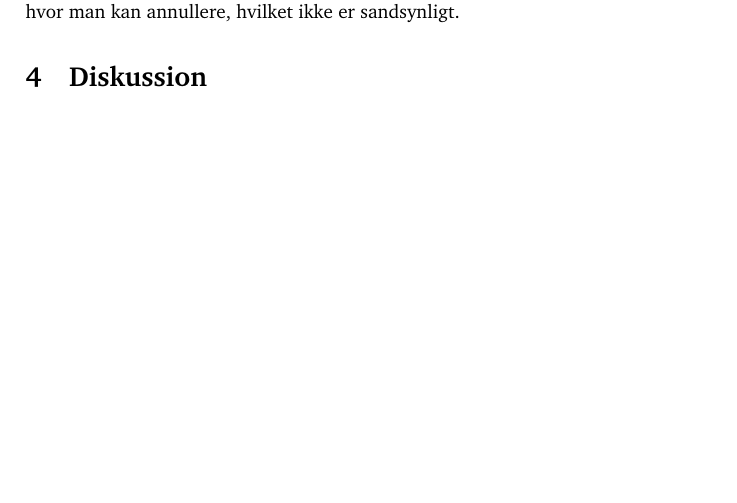
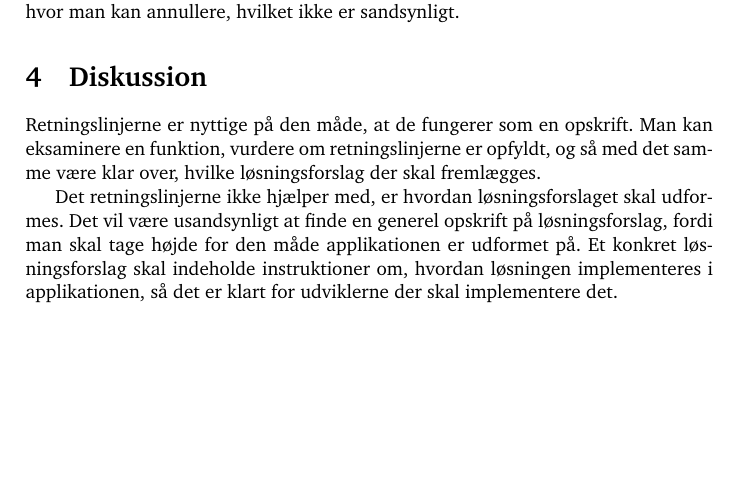
Before and after one commit to kayloos/HCI, a LaTeX document (oevelse_2/oevelse_2.tex): part of page 7 of 7, cut so that both start at the same text. Compiled offline with pdfLaTeX.

Commit message:
Diskussion text

```diff
--- a/oevelse_2/oevelse_2.tex
+++ b/oevelse_2/oevelse_2.tex
@@ -201,4 +201,15 @@ stand til at finde stedet hvor man kan annullere, hvilket ikke er sandsynligt.
 
 \section{Diskussion}
 
+Retningslinjerne er nyttige på den måde, at de fungerer som en opskrift. Man kan
+eksaminere en funktion, vurdere om retningslinjerne er opfyldt, og så med det
+samme være klar over, hvilke løsningsforslag der skal fremlægges.
+
+Det retningslinjerne ikke hjælper med, er hvordan løsningsforslaget skal
+udformes. Det vil være usandsynligt at finde en generel opskrift på
+løsningsforslag, fordi man skal tage højde for den måde applikationen er
+udformet på. Et konkret løsningsforslag skal indeholde instruktioner om, hvordan
+løsningen implementeres i applikationen, så det er klart for udviklerne der skal
+implementere det.
+
 \end{document}
```
